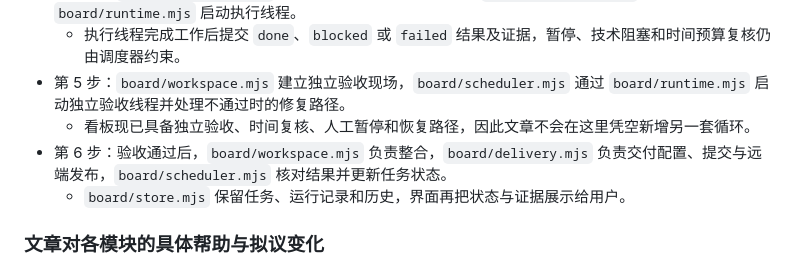
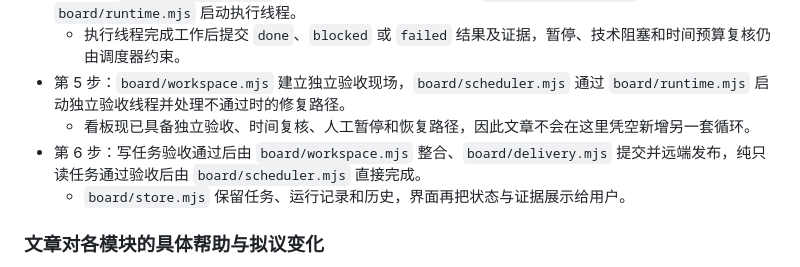
Before and after one commit to severin-ye/severin-ye.github.io, a Markdown page: 安装流程/Cole-Medin-Knowledge-Base.md, the part around the change. Drawn GitHub-style.

Commit message:
补清只读任务的验收完成路径

```diff
--- a/安装流程/Cole-Medin-Knowledge-Base.md
+++ b/安装流程/Cole-Medin-Knowledge-Base.md
@@ -67,7 +67,7 @@ py -3 'C:\Users\6seve\.codex\knowledge-bases\cole-medin-knowledge-base\lint.py'
   - 执行线程完成工作后提交 `done`、`blocked` 或 `failed` 结果及证据，暂停、技术阻塞和时间预算复核仍由调度器约束。
 - 第 5 步：`board/workspace.mjs` 建立独立验收现场，`board/scheduler.mjs` 通过 `board/runtime.mjs` 启动独立验收线程并处理不通过时的修复路径。
   - 看板现已具备独立验收、时间复核、人工暂停和恢复路径，因此文章不会在这里凭空新增另一套循环。
-- 第 6 步：验收通过后，`board/workspace.mjs` 负责整合，`board/delivery.mjs` 负责交付配置、提交与远端发布，`board/scheduler.mjs` 核对结果并更新任务状态。
+- 第 6 步：写任务验收通过后由 `board/workspace.mjs` 整合、`board/delivery.mjs` 提交并远端发布，纯只读任务通过验收后由 `board/scheduler.mjs` 直接完成。
   - `board/store.mjs` 保留任务、运行记录和历史，界面再把状态与证据展示给用户。
 
 ### 文章对各模块的具体帮助与拟议变化
```
